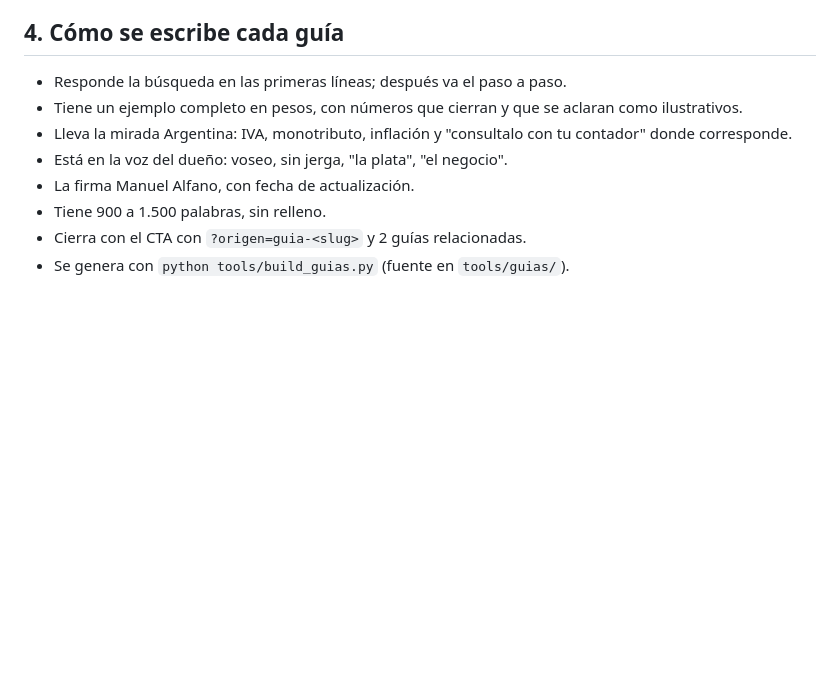
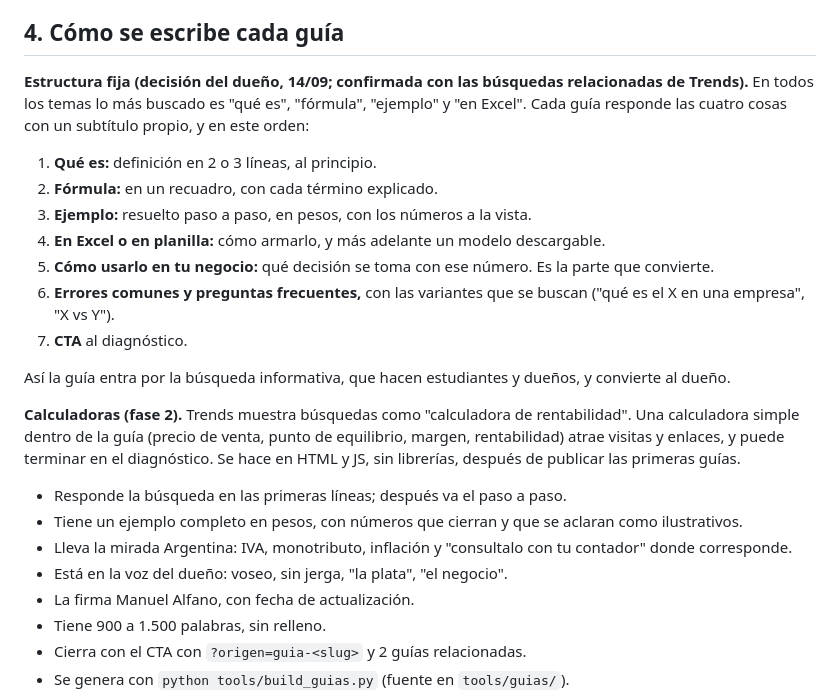
Before and after one commit to manualfano/Orden-Financiero, a Markdown page: docs/seo/PLAN-SEO-2026-09-14.md, the part around the change. GitHub-like rendering; blank space fills up the shorter version.

Commit message:
SEO plan: estructura fija de cada guia (que es, formula, ejemplo, Excel) y calculadoras como fase 2
Co-Authored-By: Claude Opus 5 <noreply@anthropic.com>

```diff
--- a/docs/seo/PLAN-SEO-2026-09-14.md
+++ b/docs/seo/PLAN-SEO-2026-09-14.md
@@ -121,6 +121,20 @@ Trends no da cantidad de búsquedas: da interés relativo (0-100) dentro de cada
 
 ## 4. Cómo se escribe cada guía
 
+**Estructura fija (decisión del dueño, 14/09; confirmada con las búsquedas relacionadas de Trends).** En todos los temas lo más buscado es "qué es", "fórmula", "ejemplo" y "en Excel". Cada guía responde las cuatro cosas con un subtítulo propio, y en este orden:
+
+1. **Qué es:** definición en 2 o 3 líneas, al principio.
+2. **Fórmula:** en un recuadro, con cada término explicado.
+3. **Ejemplo:** resuelto paso a paso, en pesos, con los números a la vista.
+4. **En Excel o en planilla:** cómo armarlo, y más adelante un modelo descargable.
+5. **Cómo usarlo en tu negocio:** qué decisión se toma con ese número. Es la parte que convierte.
+6. **Errores comunes y preguntas frecuentes,** con las variantes que se buscan ("qué es el X en una empresa", "X vs Y").
+7. **CTA** al diagnóstico.
+
+Así la guía entra por la búsqueda informativa, que hacen estudiantes y dueños, y convierte al dueño.
+
+**Calculadoras (fase 2).** Trends muestra búsquedas como "calculadora de rentabilidad". Una calculadora simple dentro de la guía (precio de venta, punto de equilibrio, margen, rentabilidad) atrae visitas y enlaces, y puede terminar en el diagnóstico. Se hace en HTML y JS, sin librerías, después de publicar las primeras guías.
+
 - Responde la búsqueda en las primeras líneas; después va el paso a paso.
 - Tiene un ejemplo completo en pesos, con números que cierran y que se aclaran como ilustrativos.
 - Lleva la mirada Argentina: IVA, monotributo, inflación y "consultalo con tu contador" donde corresponde.
```
